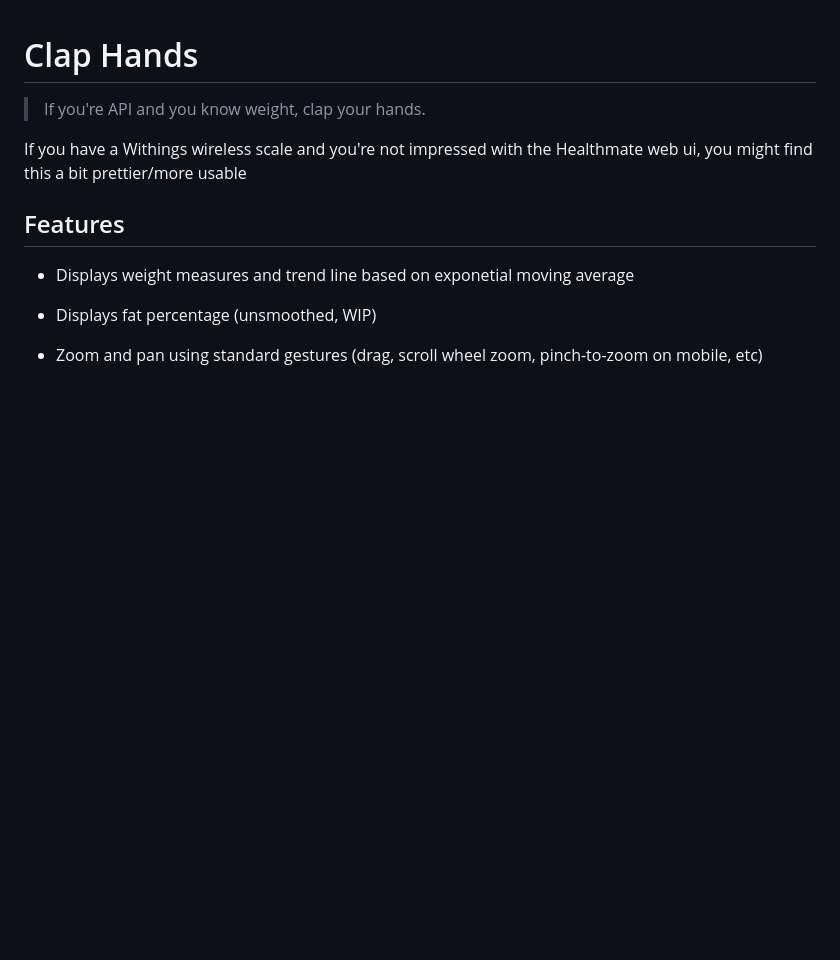
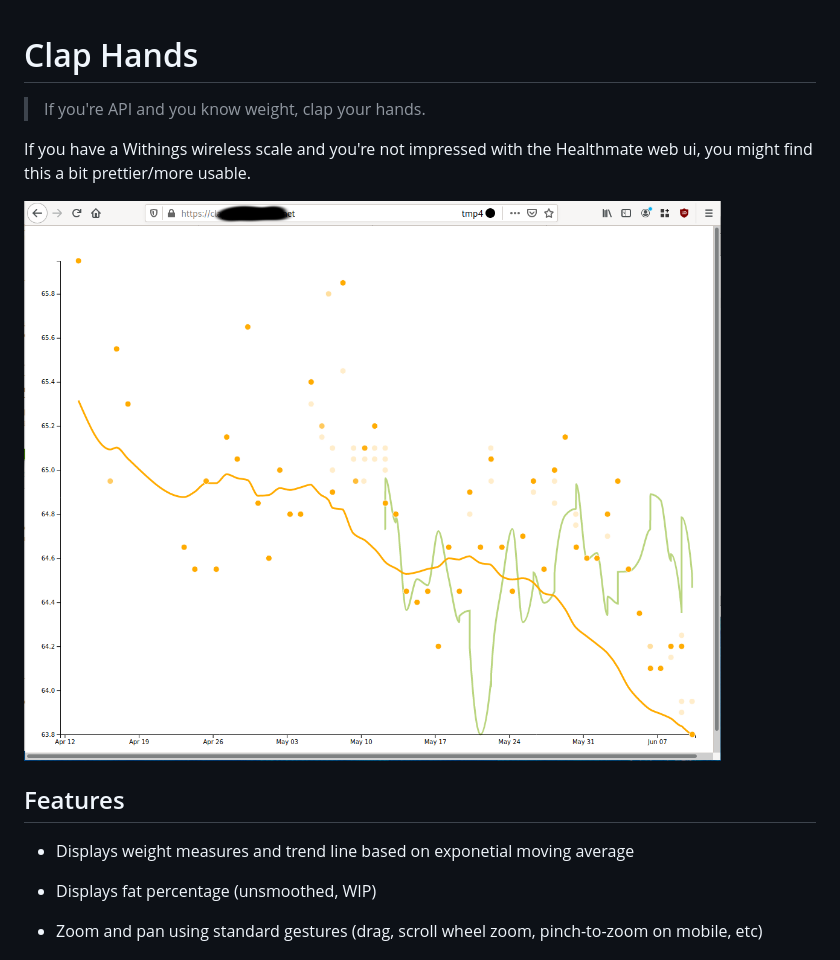
Before and after one commit to telent/log-mark-i, a Markdown page: README.md, the part around the change. GitHub-like rendering; pictures changed too: screenshot.png (added); blank space fills up the shorter version.

Commit message:
add a pciture

```diff
--- a/README.md
+++ b/README.md
@@ -3,7 +3,9 @@
 > If you're API and you know weight, clap your hands.
 
 If you have a Withings wireless scale and you're not impressed with
-the Healthmate web ui, you might find this a bit prettier/more usable
+the Healthmate web ui, you might find this a bit prettier/more usable.
+
+![Screenshot](screenshot.png)
 
 ## Features
 
```
